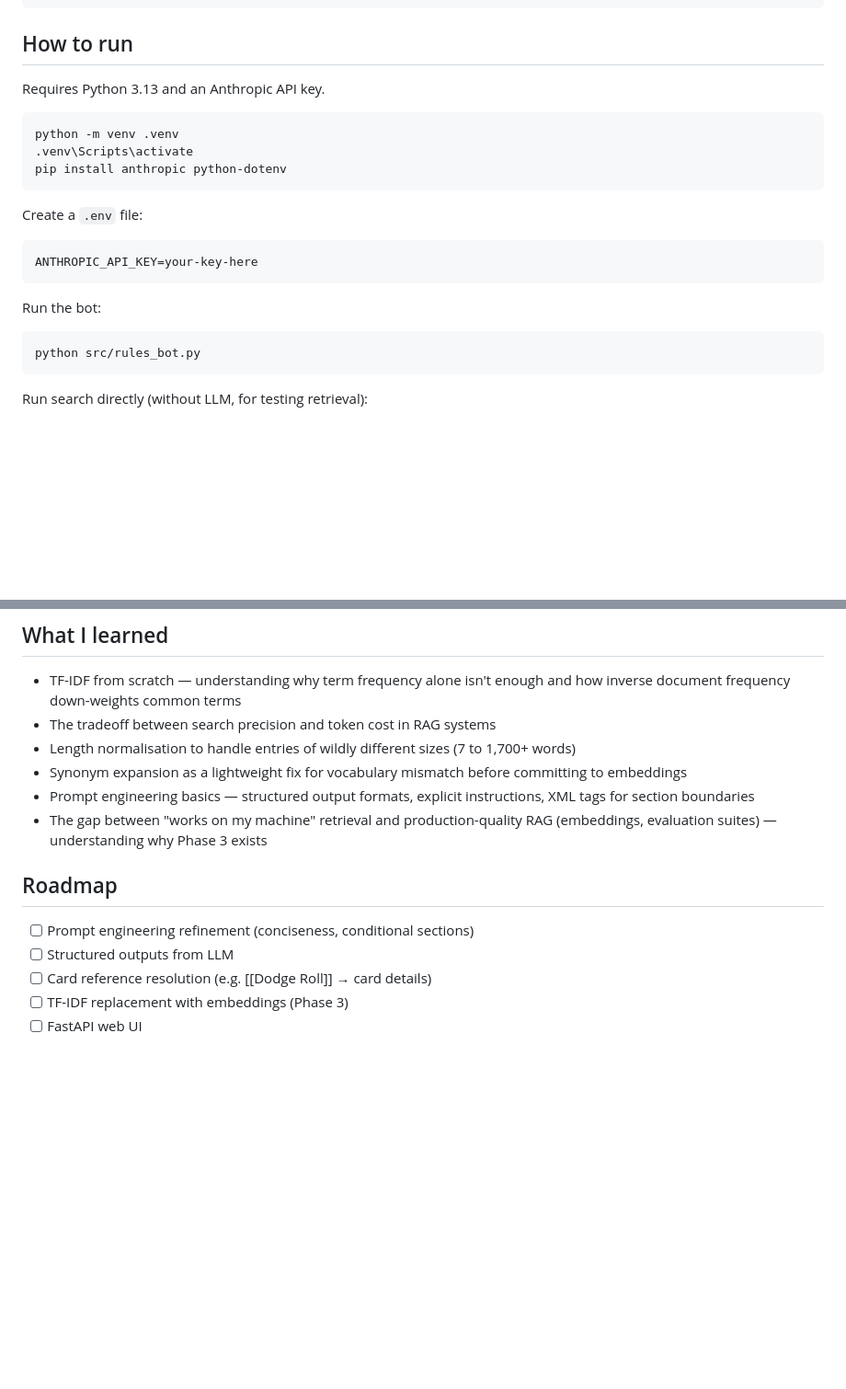
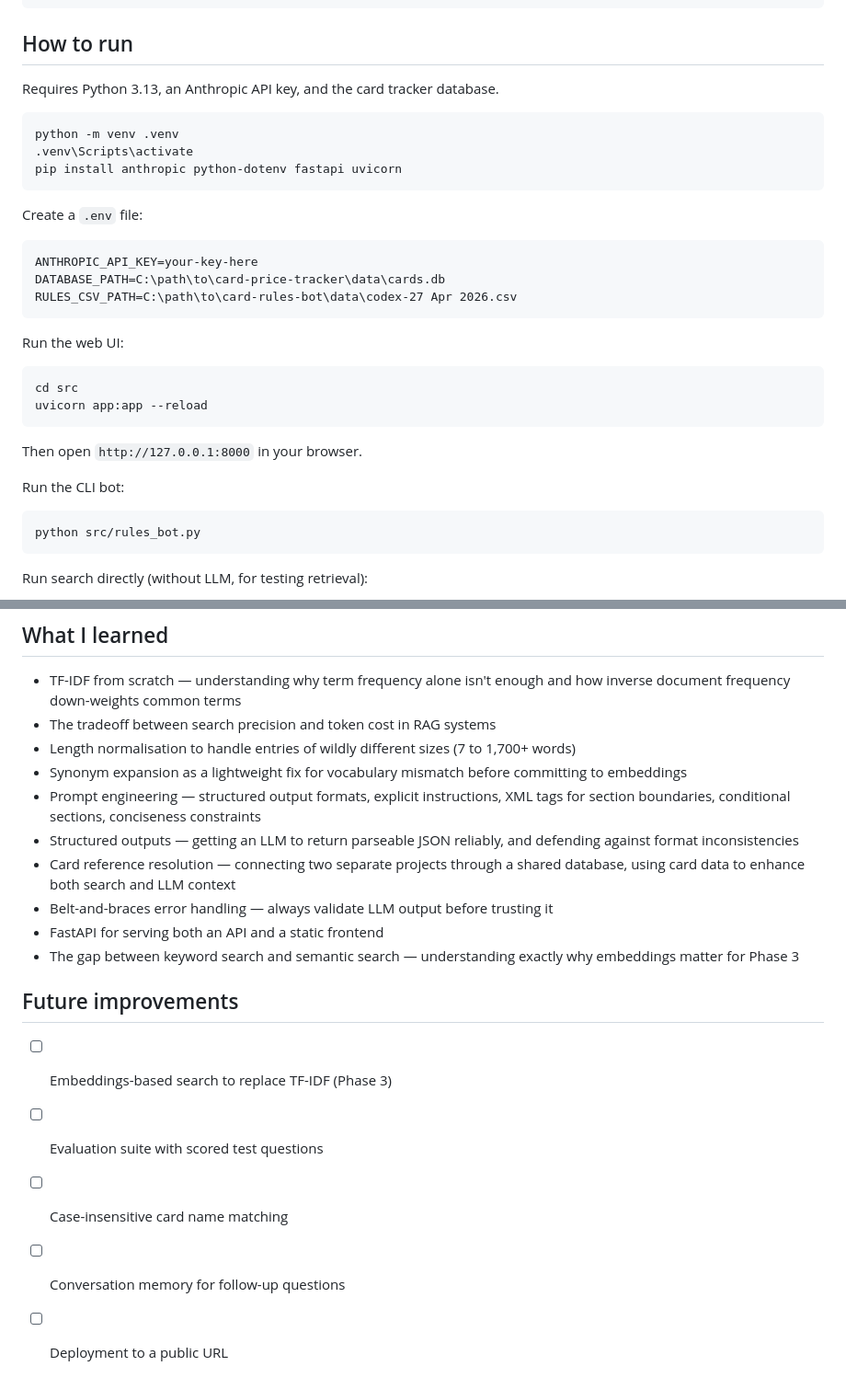
Before and after one commit to tneseyifdeakin/card-rules-bot, a Markdown page: readme.md, 2 parts joined by grey strips. Shown at 92% size. Drawn GitHub-style; blank space fills up the shorter version.

````diff
--- a/readme.md
+++ b/readme.md
@@ -60,20 +64,29 @@ card-rules-bot/
 
 ## How to run
 
-Requires Python 3.13 and an Anthropic API key.
+Requires Python 3.13, an Anthropic API key, and the card tracker database.
 
 ```bash
 python -m venv .venv
 .venv\Scripts\activate
-pip install anthropic python-dotenv
+pip install anthropic python-dotenv fastapi uvicorn
 ```
 
 Create a `.env` file:
 ```
 ANTHROPIC_API_KEY=your-key-here
+DATABASE_PATH=C:\path\to\card-price-tracker\data\cards.db
+RULES_CSV_PATH=C:\path\to\card-rules-bot\data\codex-27 Apr 2026.csv
 ```
 
-Run the bot:
+Run the web UI:
+```bash
+cd src
+uvicorn app:app --reload
+```
+Then open `http://127.0.0.1:8000` in your browser.
+
+Run the CLI bot:
 ```bash
 python src/rules_bot.py
 ```
@@ -89,13 +102,17 @@ python src/rules_loader.py
 - The tradeoff between search precision and token cost in RAG systems
 - Length normalisation to handle entries of wildly different sizes (7 to 1,700+ words)
 - Synonym expansion as a lightweight fix for vocabulary mismatch before committing to embeddings
-- Prompt engineering basics — structured output formats, explicit instructions, XML tags for section boundaries
-- The gap between "works on my machine" retrieval and production-quality RAG (embeddings, evaluation suites) — understanding why Phase 3 exists
+- Prompt engineering — structured output formats, explicit instructions, XML tags for section boundaries, conditional sections, conciseness constraints
+- Structured outputs — getting an LLM to return parseable JSON reliably, and defending against format inconsistencies
+- Card reference resolution — connecting two separate projects through a shared database, using card data to enhance both search and LLM context
+- Belt-and-braces error handling — always validate LLM output before trusting it
+- FastAPI for serving both an API and a static frontend
+- The gap between keyword search and semantic search — understanding exactly why embeddings matter for Phase 3
 
-## Roadmap
+## Future improvements
 
-- [ ] Prompt engineering refinement (conciseness, conditional sections)
-- [ ] Structured outputs from LLM
-- [ ] Card reference resolution (e.g. [[Dodge Roll]] → card details)
-- [ ] TF-IDF replacement with embeddings (Phase 3)
-- [ ] FastAPI web UI
+- [ ] Embeddings-based search to replace TF-IDF (Phase 3)
+- [ ] Evaluation suite with scored test questions
+- [ ] Case-insensitive card name matching
+- [ ] Conversation memory for follow-up questions
+- [ ] Deployment to a public URL
````
Also changed, not shown: other parts of readme.md (+23 -19 lines).
